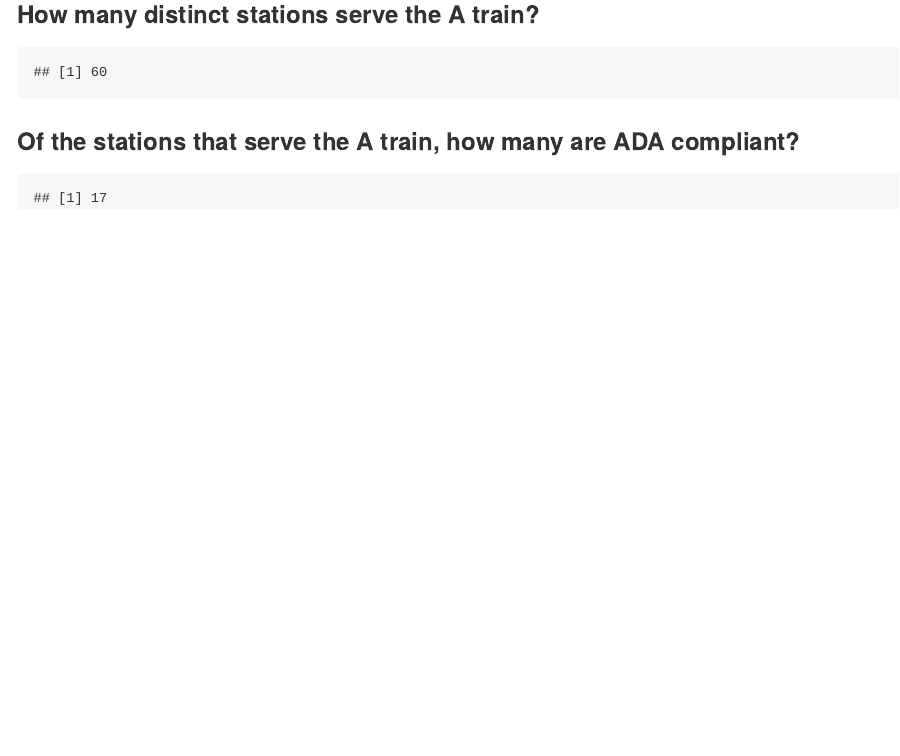
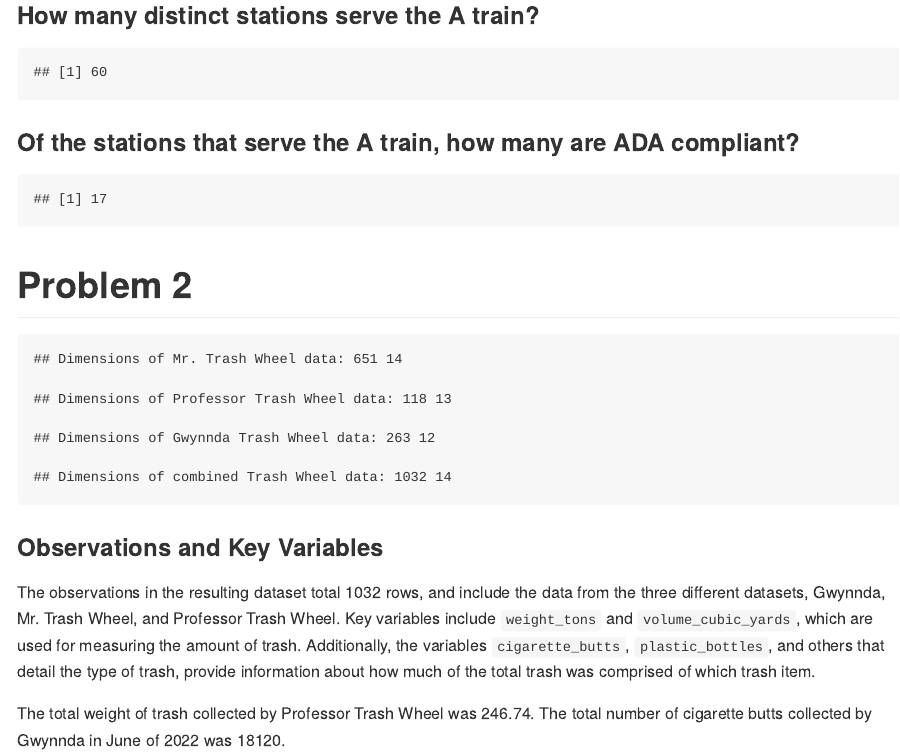
Before and after one commit to rkalra3000/p8105_hw2_rkk2139, an R Markdown document (p8105_hw2_rkk2139.Rmd): the page in a window 1100 px wide, from 1130 px down before the commit and from 1060 px down after it, so that both start at the same text. The pictures show the output file p8105_hw2_rkk2139.md that the author committed with the source, drawn offline in the style of GitHub.

Commit message:
problem 2

````diff
--- a/p8105_hw2_rkk2139.Rmd
+++ b/p8105_hw2_rkk2139.Rmd
@@ -88,3 +92,25 @@ a_train_ada_compliant <- transit_df_expanded %>%
   nrow()
 a_train_ada_compliant
 ```
+
+# Problem 2
+
+
+```{r echo=FALSE, message=FALSE, warning=FALSE, results='hide'}
+#Function to clean and read each sheet: omit irrelevant rows, round sports balls
+
+read_sheets = function(sheet_name) {
+  sheet_data <-
+    read_excel("datasets/202409 Trash Wheel Collection Data.xlsx",
+               sheet = sheet_name,
+               na = c("NA", ".", ""),
+               skip = 1) #skip picture row
+  sheet_data <- sheet_data |>
+  janitor::clean_names() |>
+  select(!homes_powered) |> #column is not related to dumpster data
+  filter(!is.na(dumpster))
+
+  #return(sheet_data)
+}
+
+mr_trash_wheel = read_sheets("Mr. Trash Wheel") |>
@@ -90,0 +120,66 @@ a_train_ada_compliant
+    trash_wheel_label = "Mr. Trash Wheel",
+    year = as.numeric(year),
+    sports_balls = as.integer(round(sports_balls))
+  )
+
+prof_trash_wheel = read_sheets("Professor Trash Wheel") |>
+  mutate(trash_wheel_label = "Professor Trash Wheel") |>
+  filter(dumpster != 119)
+
+gwyn_trash_wheel = read_sheets("Gwynnda Trash Wheel") |>
+  mutate(trash_wheel_label = "Gwynnda Trash Wheel")
+```
+
+```{r, echo = FALSE, results = 'hide'}
+# combine datasets
+trash_wheel_df =
+  bind_rows(mr_trash_wheel, prof_trash_wheel, gwyn_trash_wheel) |>
+  relocate(trash_wheel_label)
+```
+
+
+```{r echo = FALSE, results = 'hide', message = FALSE}
+# count
+mr_count =
+  trash_wheel_df |>
+  filter(trash_wheel_label == "Mr. Trash Wheel")
+  #nrow()
+
+prof_count =
+  trash_wheel_df |>
+  filter(trash_wheel_label == "Professor Trash Wheel")
+  #nrow()
+
+gwyn_count =
+  trash_wheel_df |>
+  filter(trash_wheel_label == "Gwynnda Trash Wheel")
+  #nrow()
+```
+
+```{r, echo = FALSE}
+#head(mr_trash_wheel)
+#view(prof_trash_wheel)
+
+#head(trash_wheel_df)
+#view(trash_wheel_df)
+
+
+cat("Dimensions of Mr. Trash Wheel data:", dim(mr_trash_wheel), "\n")
+cat("Dimensions of Professor Trash Wheel data:", dim(prof_trash_wheel), "\n")
+cat("Dimensions of Gwynnda Trash Wheel data:", dim(gwyn_trash_wheel), "\n")
+cat("Dimensions of combined Trash Wheel data:", dim(trash_wheel_df), "\n")
+
+```
+
+### Observations and Key Variables
+
+The observations in the resulting dataset total 1032 rows, and include the data from the three different datasets, Gwynnda, Mr. Trash Wheel, and Professor Trash Wheel. Key variables include `weight_tons` and `volume_cubic_yards`, which are used for measuring the amount of trash. Additionally, the variables `cigarette_butts`, `plastic_bottles`, and others that detail the type of trash, provide information about how much of the total trash was comprised of which trash item.
+
+```{r, echo = FALSE}
+prof_trash_weight_total= trash_wheel_df |> filter(trash_wheel_label == "Professor Trash Wheel") |> summarise(total_weight = sum(weight_tons, na.rm = TRUE))
+gwyn_cigs_total = trash_wheel_df |> filter(trash_wheel_label == "Gwynnda Trash Wheel" & year == 2022 & month == "June") |> summarise(gwyn_cigs_total = sum(cigarette_butts, na.rm = TRUE))
+gwyn_cigs_total <- gwyn_cigs_total[[1]]
+
+```
+
+The total weight of trash collected by Professor Trash Wheel was `r prof_trash_weight_total`. The total number of cigarette butts collected by Gwynnda in June of 2022 was `r format(gwyn_cigs_total, scientific = FALSE)`.
````
Also changed, not shown: datasets/202409 Trash Wheel Collection Data.xlsx (added), p8105_hw2_rkk2139.md, p8105_hw2_rkk2139.Rmd (17 more changed lines), 1 other file.
